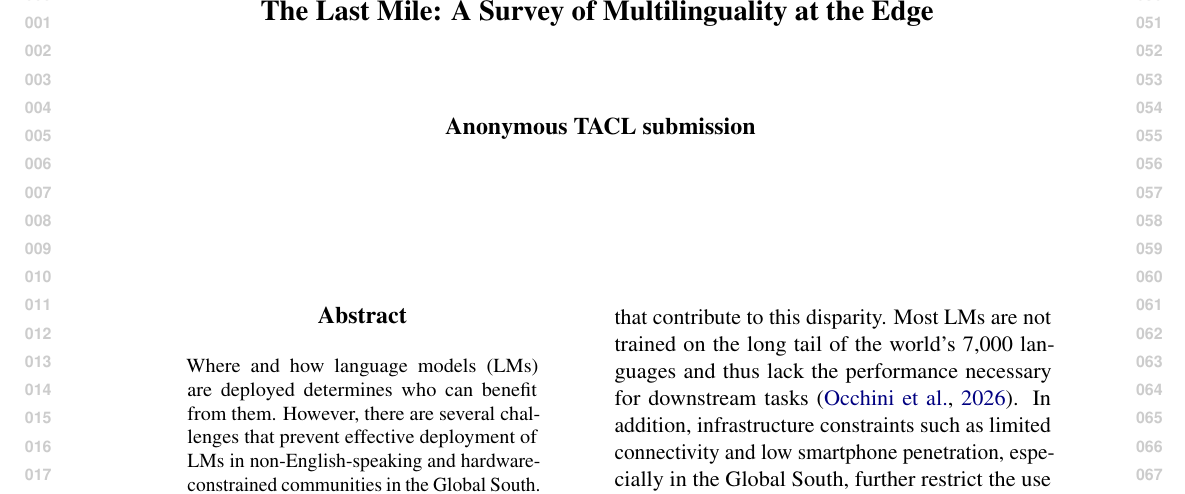
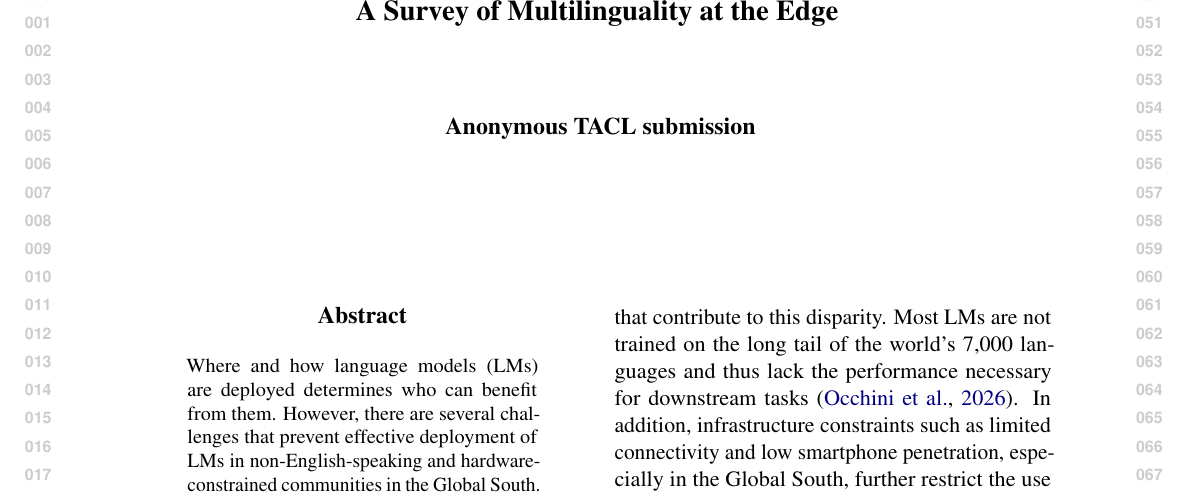
Before and after one commit to ljvmiranda921/multilinguality-at-the-edge, a LaTeX paper (tacl2021v1-template.tex): part of page 1 of 24, cut so that both start at the same text. Compiled offline with pdfLaTeX.

Commit message:
[wip] Update

```diff
--- a/tacl2021v1-template.tex
+++ b/tacl2021v1-template.tex
@@ -88,7 +88,8 @@ TACL-submission anonymization requirements)}
   % A Survey of Methods and Challenges at the Last Mile of NLP
   % The Last Mile: The State of Multilinguality at the Edge
   % Multilinguality at the Edge: A Survey of the Last Mile of NLP
-  The Last Mile: A Survey of Multilinguality at the Edge
+  %The Last Mile: A Survey of Multilinguality at the Edge
+  A Survey of Multilinguality at the Edge
 }
 
 \input{authors.tex}
```
